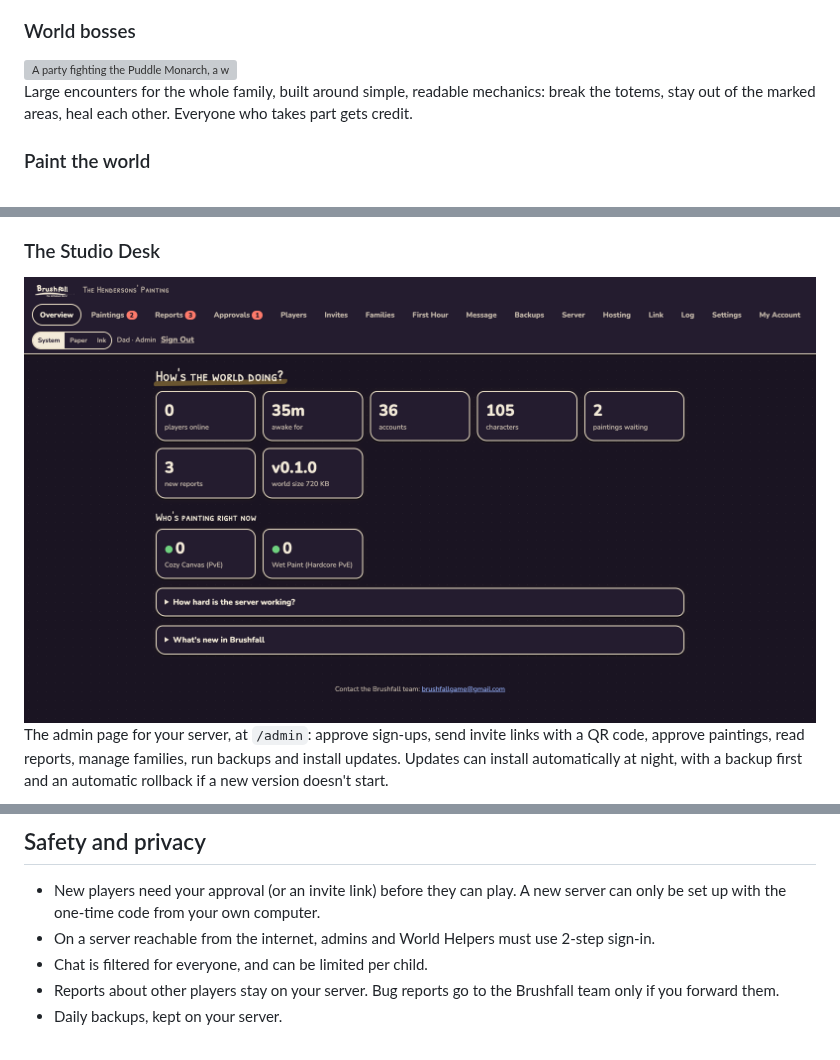
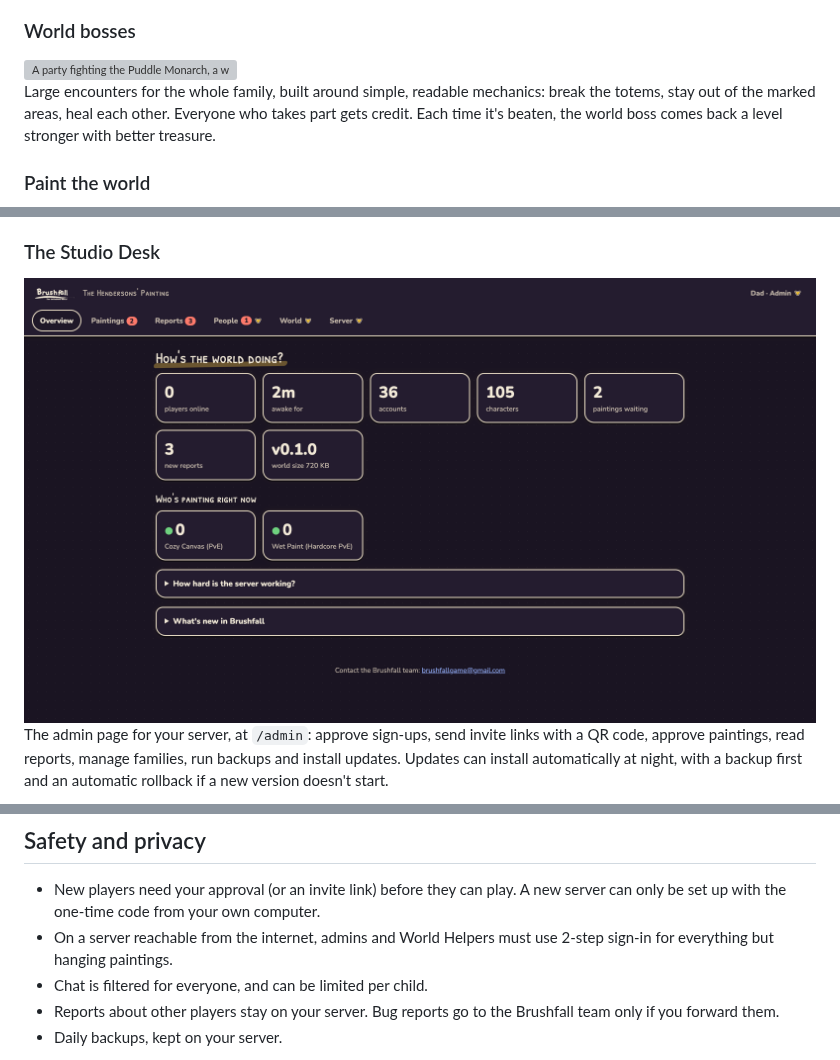
Before and after one commit to Twelve47Studios/brushfall_release, a Markdown page: README.md, 3 parts joined by grey strips. Rendered like a GitHub page; pictures changed too: assets/screenshots/studio-desk.png; grey boxes are pictures that could not be loaded.

Commit message:
README: the world boss grows with each defeat; 2-step sign-in isn't needed to hang paintings; a current Studio Desk screenshot
Co-Authored-By: Claude Opus 5.5 <noreply@anthropic.com>

```diff
--- a/README.md
+++ b/README.md
@@ -72,7 +72,7 @@ Seven playable races and six classes, two realms (**Cozy Canvas**, where a defea
 
 <img src="assets/screenshots/world-boss.png" alt="A party fighting the Puddle Monarch, a world boss inside a shield, with Paint Totems around it" width="100%">
 
-Large encounters for the whole family, built around simple, readable mechanics: break the totems, stay out of the marked areas, heal each other. Everyone who takes part gets credit.
+Large encounters for the whole family, built around simple, readable mechanics: break the totems, stay out of the marked areas, heal each other. Everyone who takes part gets credit. Each time it's beaten, the world boss comes back a level stronger with better treasure.
 
 ### Paint the world
 
@@ -106,7 +106,7 @@ The admin page for your server, at `/admin`: approve sign-ups, send invite links
 ## Safety and privacy
 
 - New players need your approval (or an invite link) before they can play. A new server can only be set up with the one-time code from your own computer.
-- On a server reachable from the internet, admins and World Helpers must use 2-step sign-in.
+- On a server reachable from the internet, admins and World Helpers must use 2-step sign-in for everything but hanging paintings.
 - Chat is filtered for everyone, and can be limited per child.
 - Reports about other players stay on your server. Bug reports go to the Brushfall team only if you forward them.
 - Daily backups, kept on your server.
```
